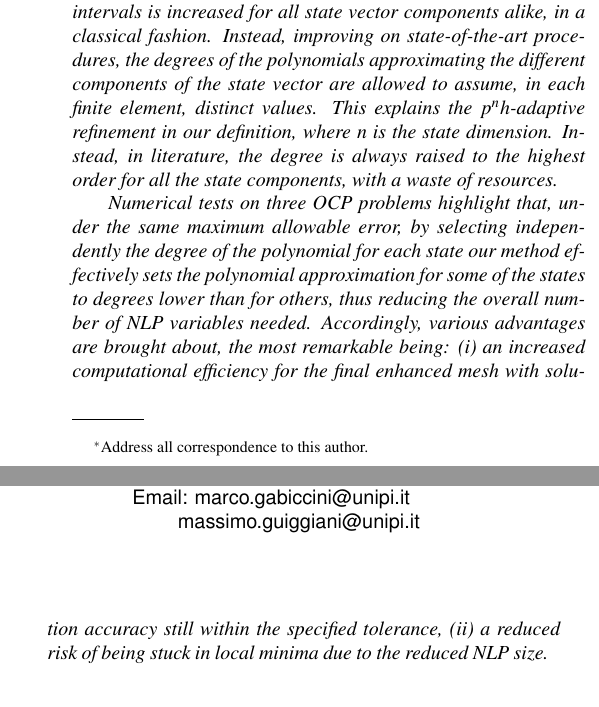
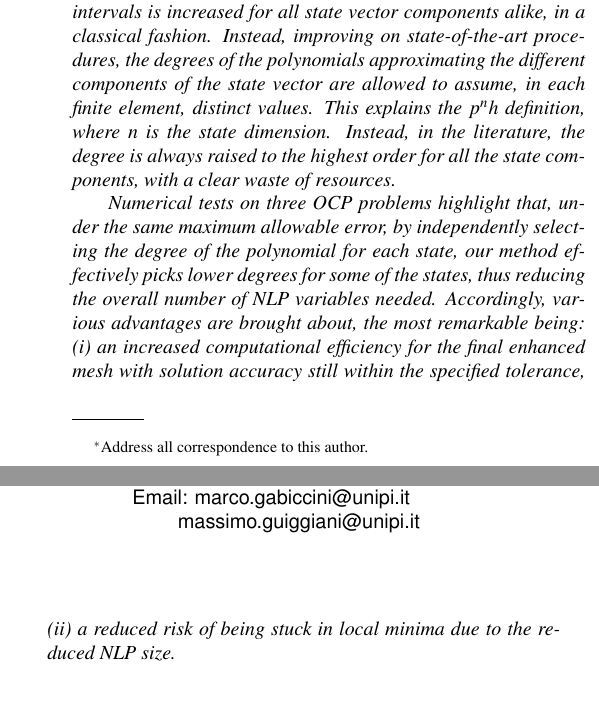
Before and after one commit to Lorenzo-maker/MSNDC_adaptive_mesh, a LaTeX document (ph_method.tex, which reads abstract.tex): two parts of the columns of page 1 of 4, joined at a grey line, cut so that both start at the same text. Compiled offline with pdfLaTeX.

Commit message:
[MG] sharpening the Abstract

```diff
--- a/abstract.tex
+++ b/abstract.tex
@@ -1,7 +1,7 @@
 \begin{abstract}
 	{\it This paper presents an automatic procedure to enhance the accuracy of the numerical solution of an optimal control problem (OCP) discretized via direct collocation at Gauss-Legendre points. First, a numerical solution is obtained by solving a nonlinear program (NLP). Then, the method evaluates its accuracy and adaptively changes both the degree of the approximating polynomial within each mesh interval and the number of mesh intervals until a prescribed accuracy is met. %, thus following a ph-strategy.
-The number of mesh intervals is increased for all state vector components alike, in a classical fashion. Instead, improving on state-of-the-art procedures, the degrees of the polynomials approximating the different components of the state vector are allowed to assume, in each finite element, distinct values. This explains the $p^nh$-adaptive refinement in our definition, where $n$ is the state dimension. Instead, in literature, the degree is always raised to the highest order for all the state components, with a waste of resources.
+The number of mesh intervals is increased for all state vector components alike, in a classical fashion. Instead, improving on state-of-the-art procedures, the degrees of the polynomials approximating the different components of the state vector are allowed to assume, in each finite element, distinct values. This explains the $p^nh$ definition, where $n$ is the state dimension. Instead, in the literature, the degree is always raised to the highest order for all the state components, with a clear waste of resources.
 		%First, component-wise state error estimates are computed based on the difference between the Lagrange polynomial approximation and a corresponding estimate obtained by quadrature of the dynamics at Gauss-Legendre points within each finite element. Then, the derived error estimates are employed to establish whether the degree of the approximating polynomial should be increased or the mesh interval should be split into subintervals. The first option is selected if the degree suggested by the method remains below a given threshold for all state components. Otherwise, a finer mesh is created in those intervals where excessive error is registered. The NLP problem is solved again with the enhanced mesh and the evaluation procedure described is repeated. The process stops when a solution meets the specified error tolerance from the outset.
 
-		Numerical tests on three OCP problems highlight that, under the same maximum allowable error, by selecting independently the degree of the polynomial for each state our method effectively sets the polynomial approximation for some of the states to degrees lower than for others, thus reducing the overall number of NLP variables needed. Accordingly, various advantages are brought about, the most remarkable being: (i) an increased computational efficiency for the final enhanced mesh with solution accuracy still within the specified tolerance, (ii) a reduced risk of being stuck in local minima due to the reduced NLP size.}
+		Numerical tests on three OCP problems highlight that, under the same maximum allowable error, by independently selecting the degree of the polynomial for each state, our method effectively picks lower degrees for some of the states, thus reducing the overall number of NLP variables needed. Accordingly, various advantages are brought about, the most remarkable being: (i) an increased computational efficiency for the final enhanced mesh with solution accuracy still within the specified tolerance, (ii) a reduced risk of being stuck in local minima due to the reduced NLP size.}
 \end{abstract}
```
Also changed, not shown: 3 other files.
